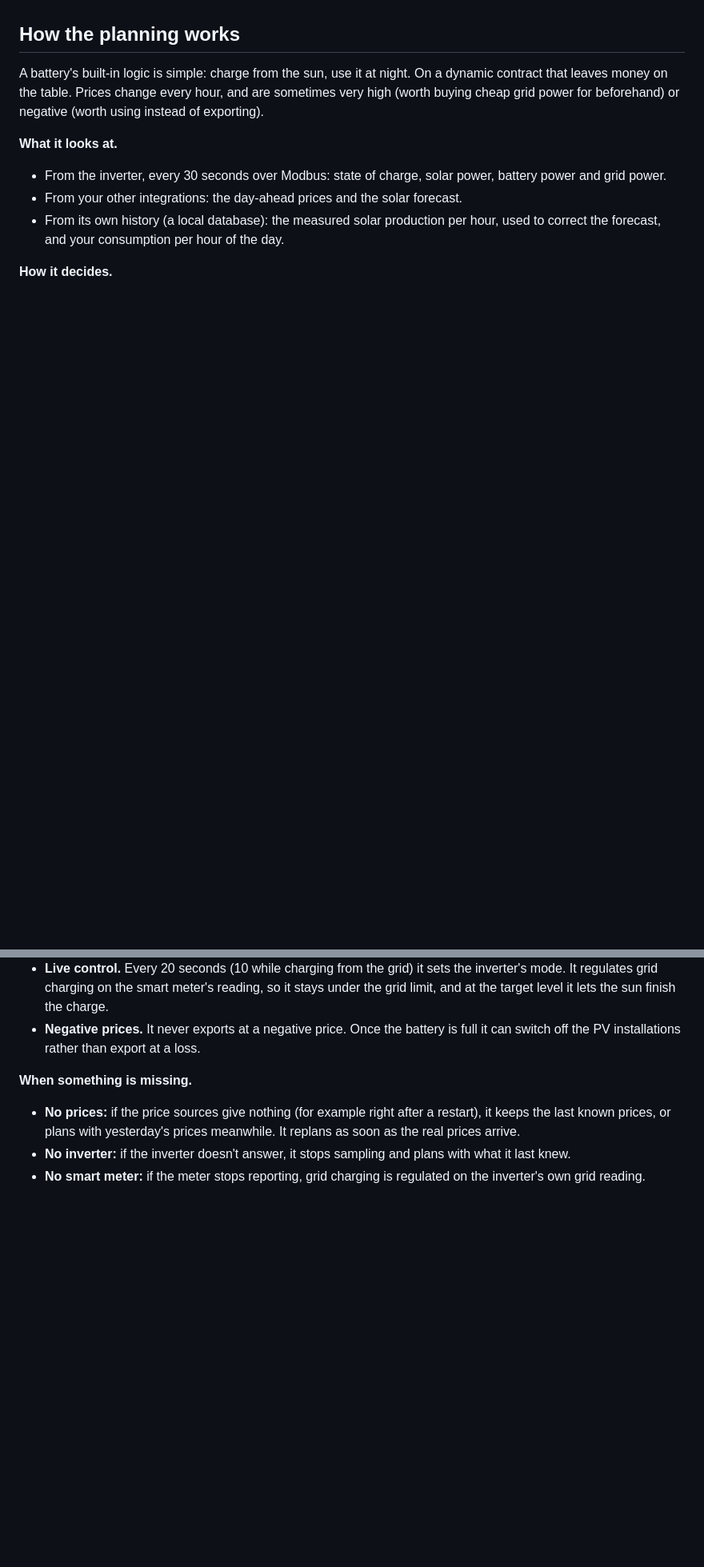
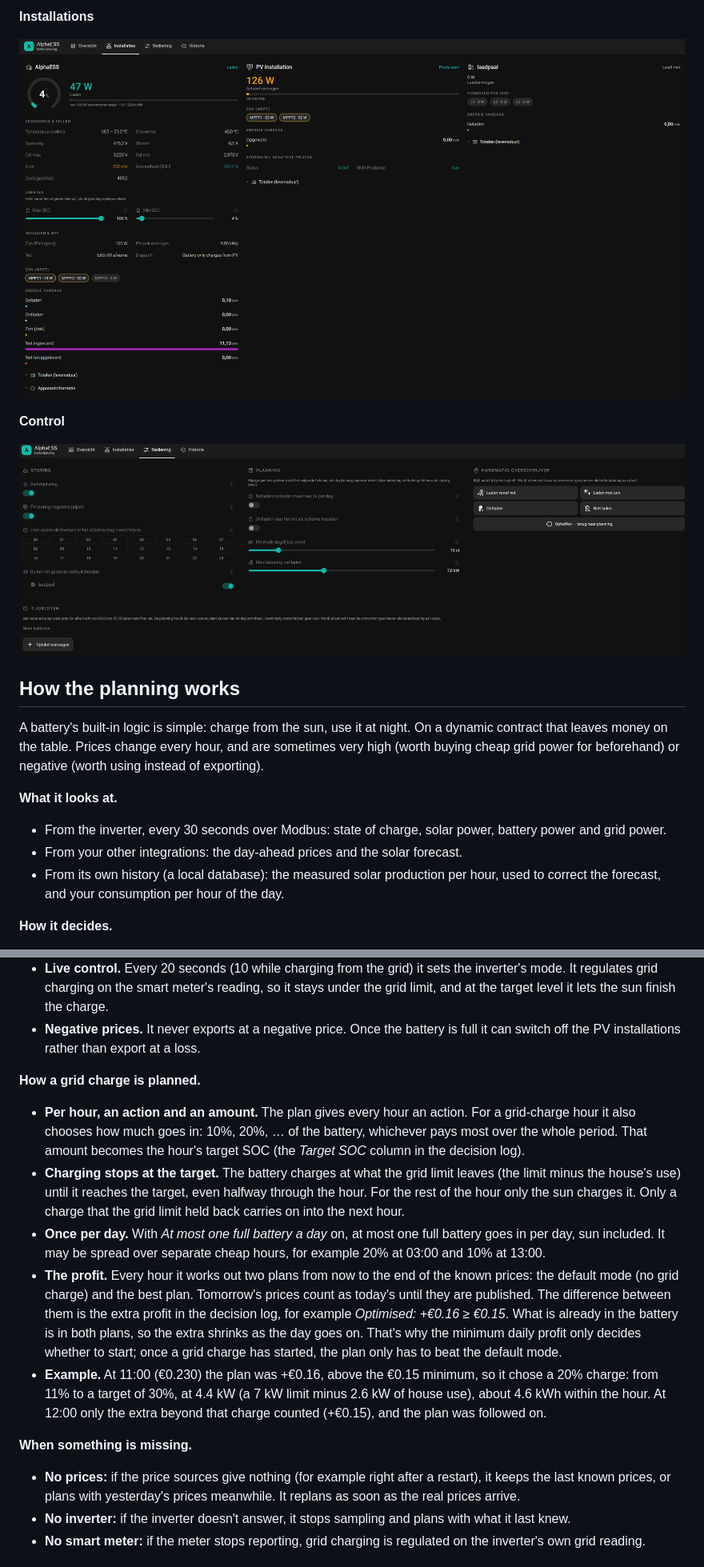
Before and after one commit to arendsoog/ontwikkeling_alphaEssControl, a Markdown page: README.md, 2 parts joined by grey strips. Shown at 80% size. Rendered like a GitHub page; pictures changed too: docs/images/control.png (added), docs/images/installations.png (added); blank space fills up the shorter version.

```diff
--- a/README.md
+++ b/README.md
@@ -175,3 +189,11 @@ The integration adds **AlphaESS Control** to the sidebar, with four tabs.
+**Installations**
+
+![Installations: the AlphaESS, the PV installation and the EV charger](https://raw.githubusercontent.com/arendsoog/ontwikkeling_alphaEssControl/master/docs/images/installations.png)
+
+**Control**
+
+![Control: switches, planning settings, manual override and time slots](https://raw.githubusercontent.com/arendsoog/ontwikkeling_alphaEssControl/master/docs/images/control.png)
+
 ## How the planning works
 
 A battery's built-in logic is simple: charge from the sun, use it at night. On a dynamic contract that leaves money on the table. Prices change every hour, and are sometimes very high (worth buying cheap grid power for beforehand) or negative (worth using instead of exporting).
@@ -188,6 +210,13 @@ A battery's built-in logic is simple: charge from the sun, use it at night. On a
 - **Pessimistic check.** Forecasts are never perfect. Before it uses a plan, it checks the plan against more pessimistic scenarios (less sun, more consumption). It only commits when the plan still makes the minimum daily profit you set; otherwise the battery just runs in its default mode. Once a plan has charged from the grid that day, it keeps following it as long as it still beats the default mode, so a charge isn't dropped halfway for falling a cent short.
 - **Live control.** Every 20 seconds (10 while charging from the grid) it sets the inverter's mode. It regulates grid charging on the smart meter's reading, so it stays under the grid limit, and at the target level it lets the sun finish the charge.
 - **Negative prices.** It never exports at a negative price. Once the battery is full it can switch off the PV installations rather than export at a loss.
+
+**How a grid charge is planned.**
+- **Per hour, an action and an amount.** The plan gives every hour an action. For a grid-charge hour it also chooses how much goes in: 10%, 20%, … of the battery, whichever pays most over the whole period. That amount becomes the hour's target SOC (the *Target SOC* column in the decision log).
+- **Charging stops at the target.** The battery charges at what the grid limit leaves (the limit minus the house's use) until it reaches the target, even halfway through the hour. For the rest of the hour only the sun charges it. Only a charge that the grid limit held back carries on into the next hour.
+- **Once per day.** With *At most one full battery a day* on, at most one full battery goes in per day, sun included. It may be spread over separate cheap hours, for example 20% at 03:00 and 10% at 13:00.
+- **The profit.** Every hour it works out two plans from now to the end of the known prices: the default mode (no grid charge) and the best plan. Tomorrow's prices count as today's until they are published. The difference between them is the extra profit in the decision log, for example *Optimised: +€0.16 ≥ €0.15*. What is already in the battery is in both plans, so the extra shrinks as the day goes on. That's why the minimum daily profit only decides whether to start; once a grid charge has started, the plan only has to beat the default mode.
+- **Example.** At 11:00 (€0.230) the plan was +€0.16, above the €0.15 minimum, so it chose a 20% charge: from 11% to a target of 30%, at 4.4 kW (a 7 kW limit minus 2.6 kW of house use), about 4.6 kWh within the hour. At 12:00 only the extra beyond that charge counted (+€0.15), and the plan was followed on.
 
 **When something is missing.**
 - **No prices:** if the price sources give nothing (for example right after a restart), it keeps the last known prices, or plans with yesterday's prices meanwhile. It replans as soon as the real prices arrive.
```
Also changed, not shown: other parts of README.md (+14 -0 lines), docs/images/daily-chart.png (added), docs/images/decision-log.png (added), 1 other file.
